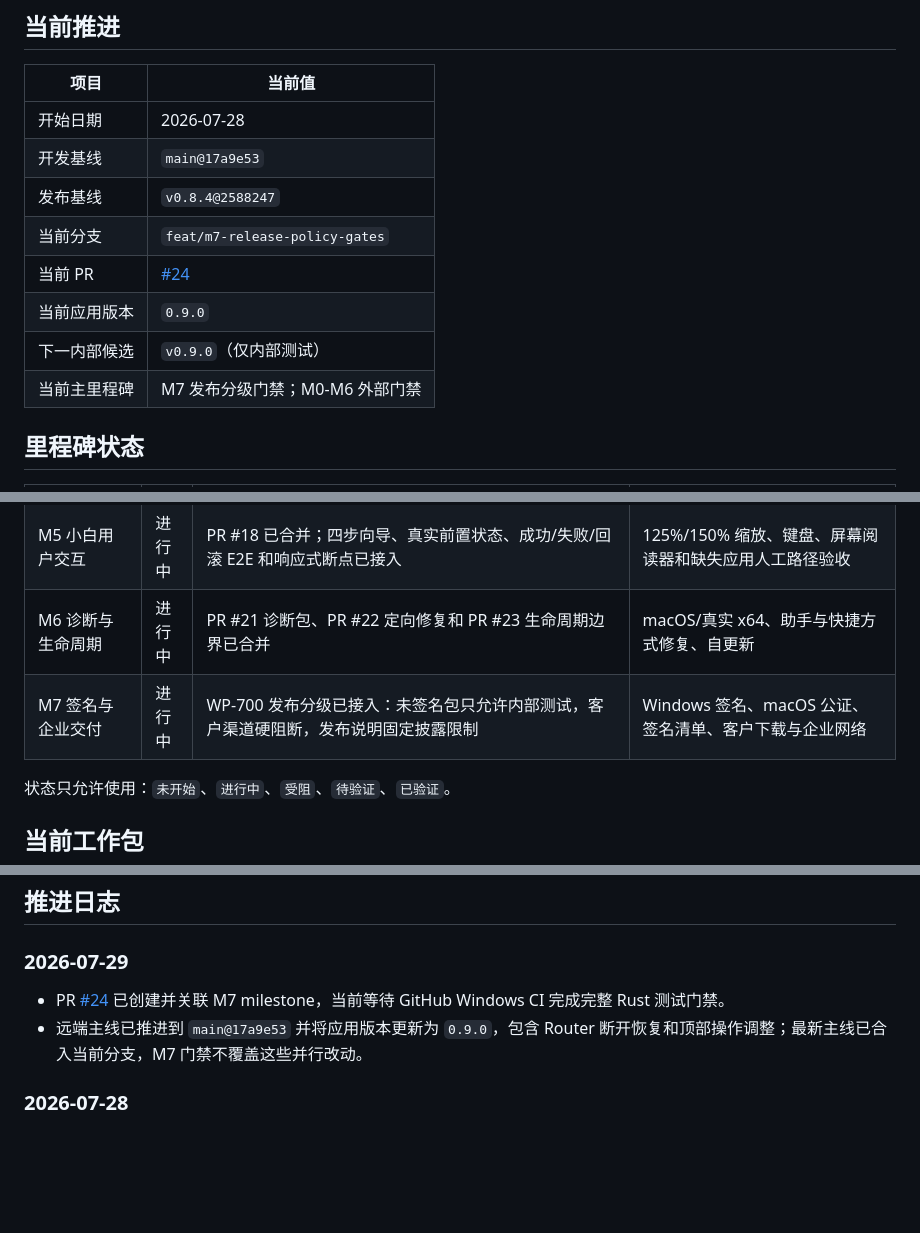
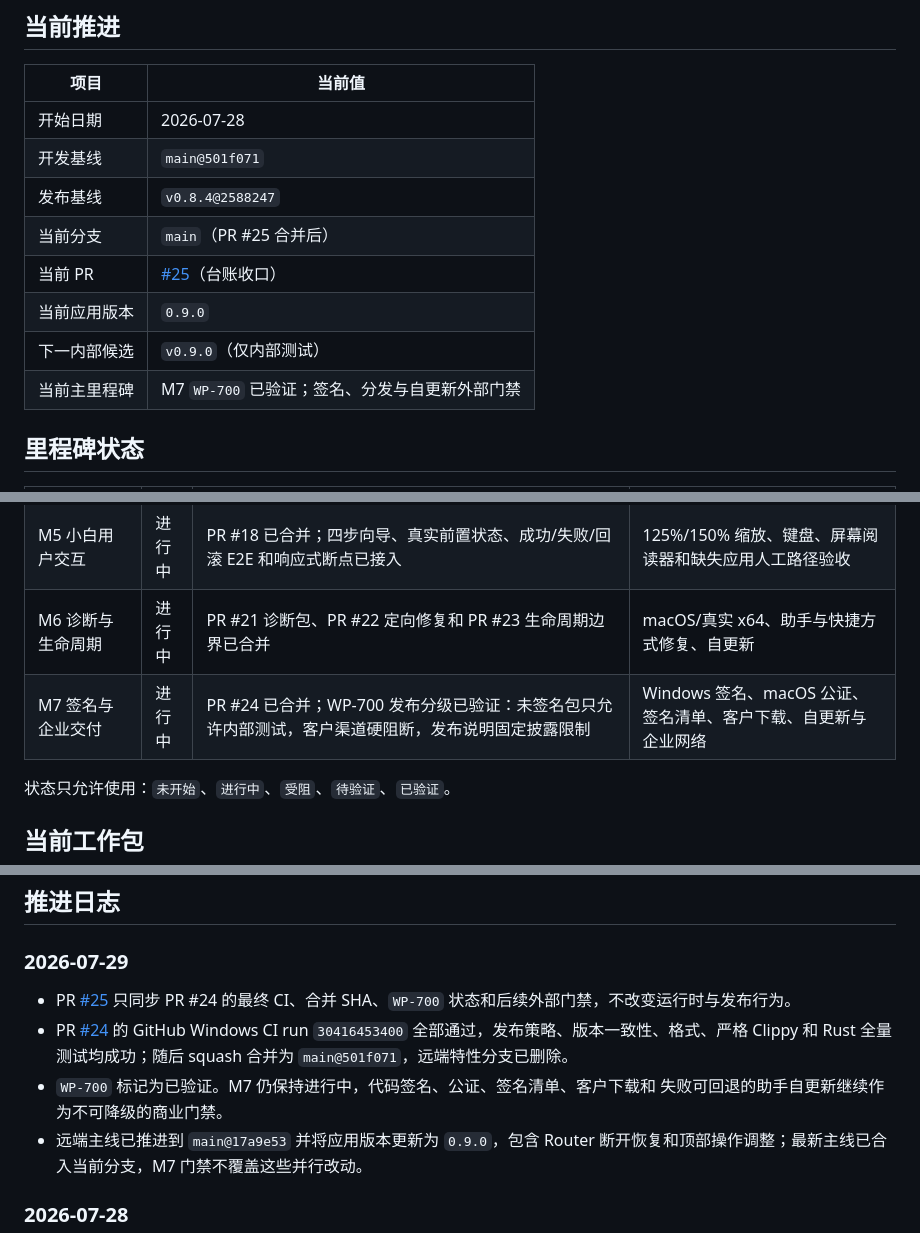
Before and after one commit to pathlyapp/codex-assistant-app, a Markdown page: docs/spec-progress.zh-CN.md, 3 parts joined by grey strips. Rendered like a GitHub page; blank space fills up the shorter version.

Commit message:
[REL-040][REL-041] Record M7 release policy completion (#25)
* docs(spec): record M7 policy gate completion

* docs(spec): link M7 completion ledger PR

```diff
--- a/docs/spec-progress.zh-CN.md
+++ b/docs/spec-progress.zh-CN.md
@@ -9,13 +9,13 @@
 | 项目 | 当前值 |
 | --- | --- |
 | 开始日期 | 2026-07-28 |
-| 开发基线 | `main@17a9e53` |
+| 开发基线 | `main@501f071` |
 | 发布基线 | `v0.8.4@2588247` |
-| 当前分支 | `feat/m7-release-policy-gates` |
-| 当前 PR | [#24](https://github.com/theivanxu/codex-assistant/pull/24) |
+| 当前分支 | `main`（PR #25 合并后） |
+| 当前 PR | [#25](https://github.com/theivanxu/codex-assistant/pull/25)（台账收口） |
 | 当前应用版本 | `0.9.0` |
 | 下一内部候选 | `v0.9.0`（仅内部测试） |
-| 当前主里程碑 | M7 发布分级门禁；M0-M6 外部门禁 |
+| 当前主里程碑 | M7 `WP-700` 已验证；签名、分发与自更新外部门禁 |
 
 ## 里程碑状态
 
@@ -28,7 +28,7 @@
 | M4 配置事务与跨平台密钥 | 进行中 | PR #17 已合并；事务清单、原子写入、验证失败自动回滚、中断恢复和可逆手动恢复已通过 Windows ARM64 E2E；0.9.0 Router 断开使用同一事务并可恢复 | 文件系统故障矩阵、真实断电恢复、有效来源、macOS Keychain 和断开操作实机 E2E |
 | M5 小白用户交互 | 进行中 | PR #18 已合并；四步向导、真实前置状态、成功/失败/回滚 E2E 和响应式断点已接入 | 125%/150% 缩放、键盘、屏幕阅读器和缺失应用人工路径验收 |
 | M6 诊断与生命周期 | 进行中 | PR #21 诊断包、PR #22 定向修复和 PR #23 生命周期边界已合并 | macOS/真实 x64、助手与快捷方式修复、自更新 |
-| M7 签名与企业交付 | 进行中 | WP-700 发布分级已接入：未签名包只允许内部测试，客户渠道硬阻断，发布说明固定披露限制 | Windows 签名、macOS 公证、签名清单、客户下载与企业网络 |
+| M7 签名与企业交付 | 进行中 | PR #24 已合并；WP-700 发布分级已验证：未签名包只允许内部测试，客户渠道硬阻断，发布说明固定披露限制 | Windows 签名、macOS 公证、签名清单、客户下载、自更新与企业网络 |
 
 状态只允许使用：`未开始`、`进行中`、`受阻`、`待验证`、`已验证`。
 
@@ -76,8 +76,13 @@
 
 ### 2026-07-29
 
-- PR [#24](https://github.com/theivanxu/codex-assistant/pull/24) 已创建并关联 M7
-  milestone，当前等待 GitHub Windows CI 完成完整 Rust 测试门禁。
+- PR [#25](https://github.com/theivanxu/codex-assistant/pull/25) 只同步 PR #24 的最终
+  CI、合并 SHA、`WP-700` 状态和后续外部门禁，不改变运行时与发布行为。
+- PR [#24](https://github.com/theivanxu/codex-assistant/pull/24) 的 GitHub Windows CI
+  run `30416453400` 全部通过，发布策略、版本一致性、格式、严格 Clippy 和 Rust
+  全量测试均成功；随后 squash 合并为 `main@501f071`，远端特性分支已删除。
+- `WP-700` 标记为已验证。M7 仍保持进行中，代码签名、公证、签名清单、客户下载和
+  失败可回退的助手自更新继续作为不可降级的商业门禁。
 - 远端主线已推进到 `main@17a9e53` 并将应用版本更新为 `0.9.0`，包含 Router
   断开恢复和顶部操作调整；最新主线已合入当前分支，M7 门禁不覆盖这些并行改动。
 
```
Also changed, not shown: other parts of docs/spec-progress.zh-CN.md (+1 -1 lines), docs/m0-baseline.zh-CN.md (+1 -1 lines).
